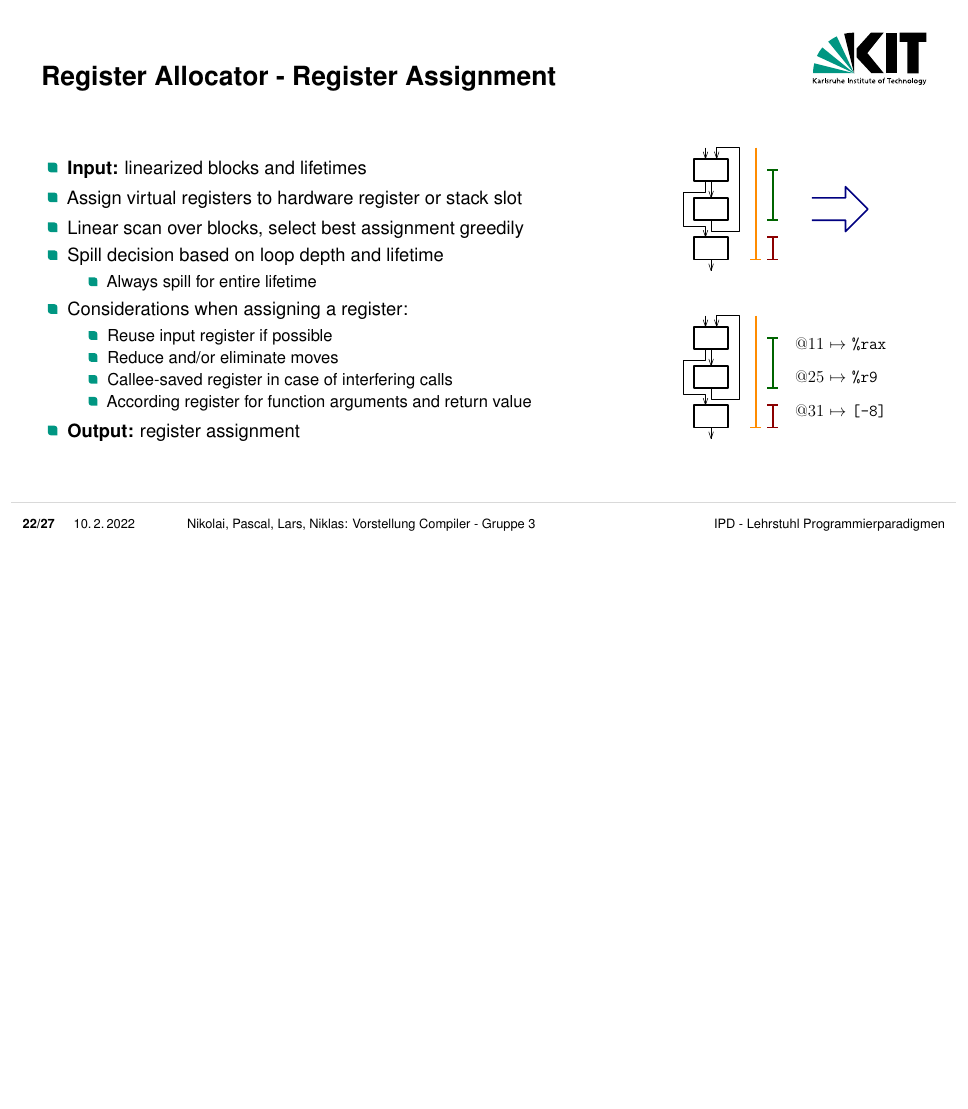
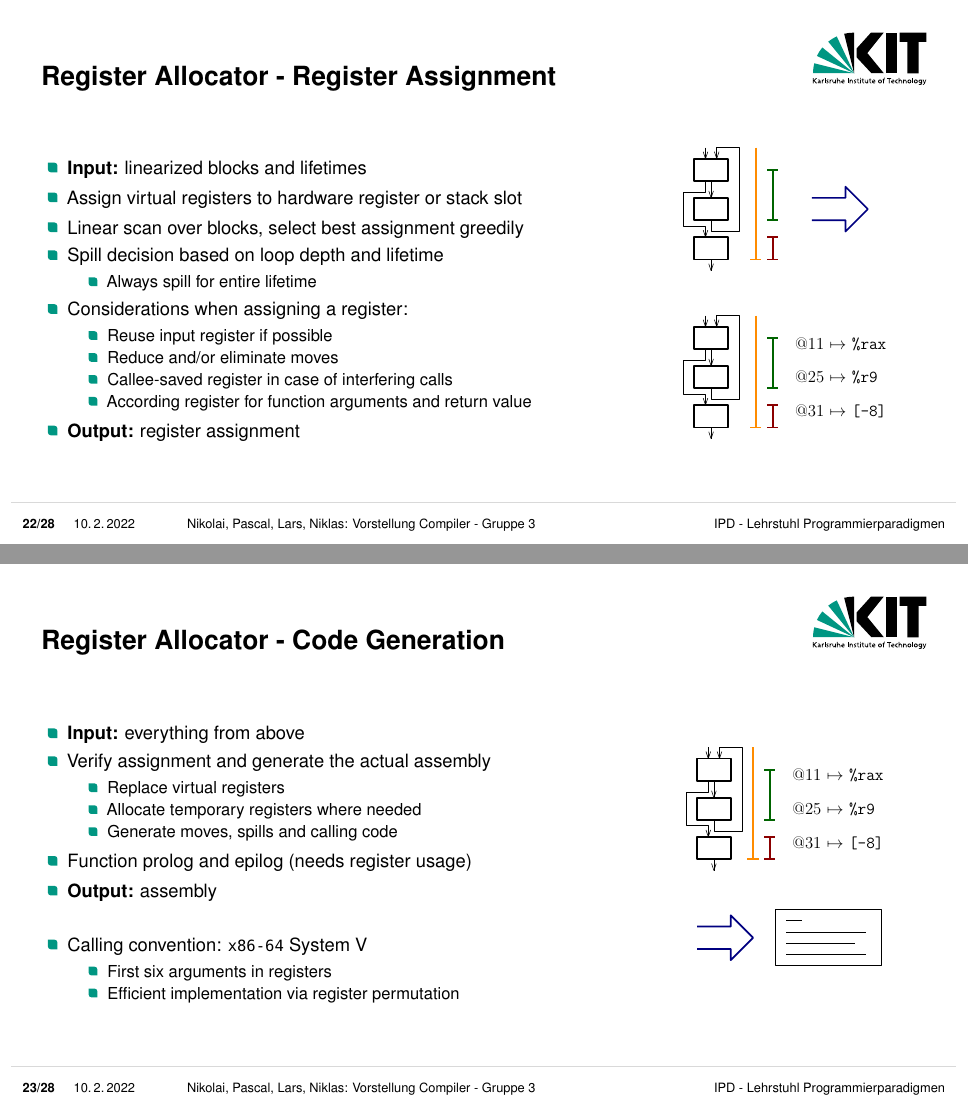
Before and after one commit to larsk21/compiler-minijava, LaTeX slides (presentation/presentation.tex): page 22 of 27 before the commit and pages 22 and 23 of 28 after it, the two joined at a grey line, the shorter picture padded with empty space. Compiled offline with pdfLaTeX.

Commit message:
code generation

```diff
--- a/presentation/presentation.tex
+++ b/presentation/presentation.tex
@@ -368,6 +368,39 @@
 \end{frame}
 
 \begin{frame}
+\frametitle{Register Allocator - Code Generation}
+
+\begin{columns}
+	\begin{column}{0.65\textwidth}
+		\begin{itemize}
+			\item \textbf{Input:} everything from above
+			\item Verify assignment and generate the actual assembly
+			\begin{itemize}
+				\item Replace virtual registers
+				\item Allocate temporary registers where needed
+				\item Generate moves, spills and calling code
+			\end{itemize}
+			\item Function prolog and epilog (needs register usage)
+			\item \textbf{Output:} assembly
+		\end{itemize}
+
+		\vspace{10pt}
+		\begin{itemize}
+			\item Calling convention: \texttt{x86-64} System V
+			\begin{itemize}
+				\item First six arguments in registers
+				\item Efficient implementation via register permutation
+			\end{itemize}
+		\end{itemize}
+	\end{column}
+
+	\begin{column}{0.35\textwidth}
+		\centering \includegraphics[scale=0.7]{images/code_generation.pdf}
+	\end{column}
+\end{columns}
+\end{frame}
+
+\begin{frame}
     \frametitle{Register Allocator}
 
     \begin{itemize}
```
Also changed, not shown: presentation/images/code_generation.pdf (added).
